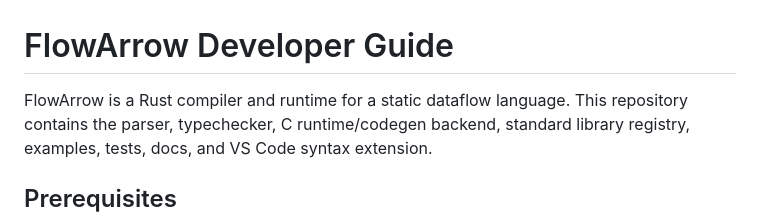
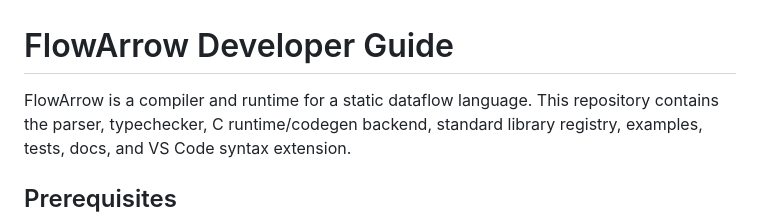
Before and after one commit to jacob-ebey/flow-arrow, a Markdown page: README.md, the part around the change. Rendered like a GitHub page.

Commit message:
fix: remove "Rust" from project description in README

```diff
--- a/README.md
+++ b/README.md
@@ -1,6 +1,6 @@
 # FlowArrow Developer Guide
 
-FlowArrow is a Rust compiler and runtime for a static dataflow language. This
+FlowArrow is a compiler and runtime for a static dataflow language. This
 repository contains the parser, typechecker, C runtime/codegen backend, standard
 library registry, examples, tests, docs, and VS Code syntax extension.
 
```
